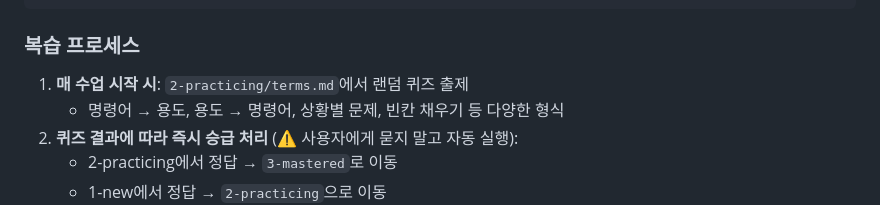
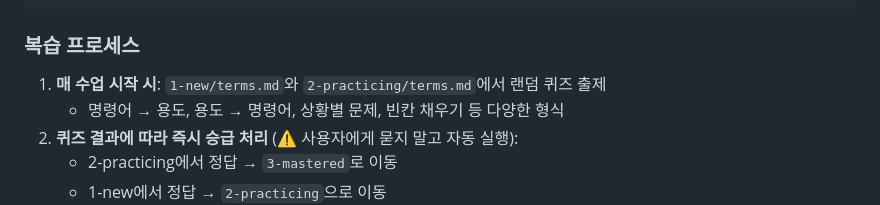
Before and after one commit to rometemp0613/git-study, a Markdown page: CLAUDE.md, the part around the change. Drawn GitHub-style.

Commit message:
docs: 복습 프로세스에 1-new 퀴즈 출제 규칙 추가
1-new/terms.md에서도 퀴즈를 출제하도록 전체 과목 통일 전파.

Co-Authored-By: Claude Opus 4.6 <noreply@anthropic.com>

```diff
--- a/CLAUDE.md
+++ b/CLAUDE.md
@@ -61,7 +61,7 @@ review/
 
 ### 복습 프로세스
 
-1. **매 수업 시작 시**: `2-practicing/terms.md`에서 랜덤 퀴즈 출제
+1. **매 수업 시작 시**: `1-new/terms.md`와 `2-practicing/terms.md`에서 랜덤 퀴즈 출제
    - 명령어 → 용도, 용도 → 명령어, 상황별 문제, 빈칸 채우기 등 다양한 형식
 2. **퀴즈 결과에 따라 즉시 승급 처리** (⚠️ 사용자에게 묻지 말고 자동 실행):
    - 2-practicing에서 정답 → `3-mastered`로 이동
```
